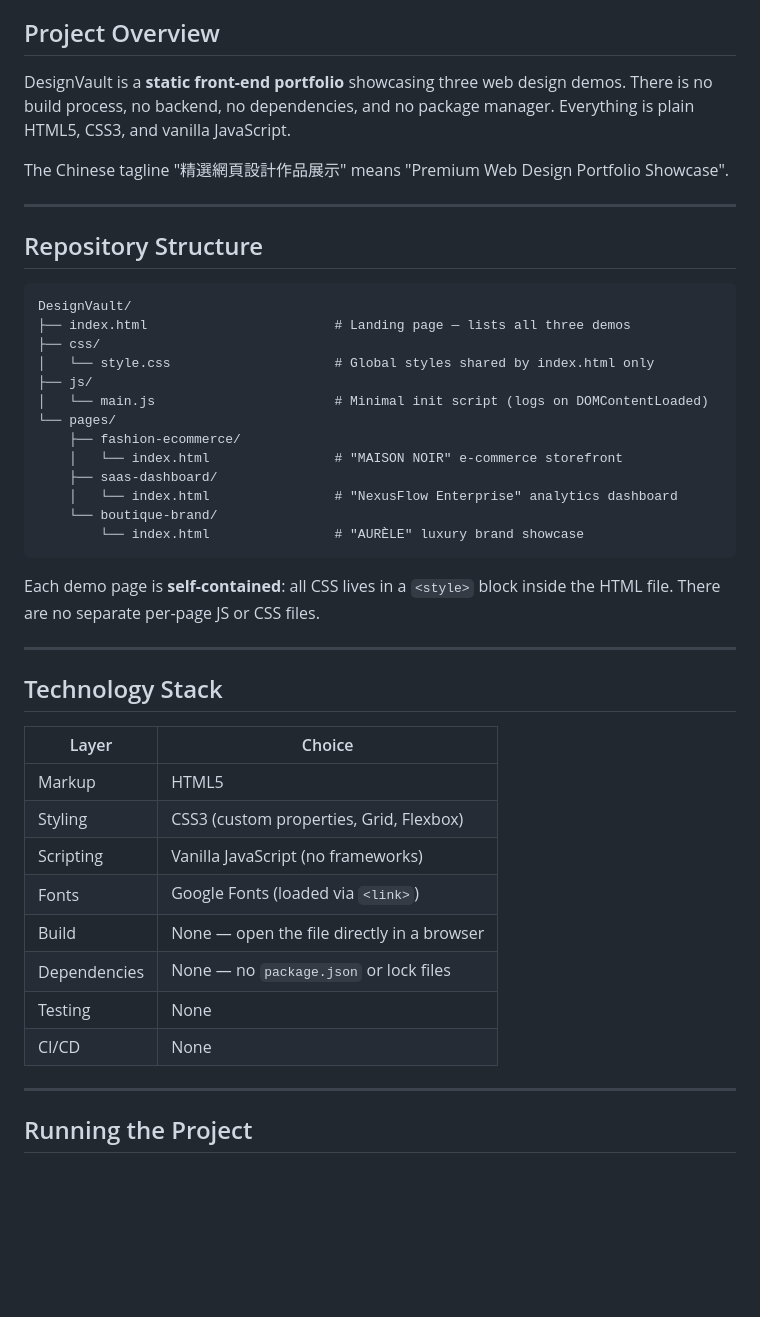
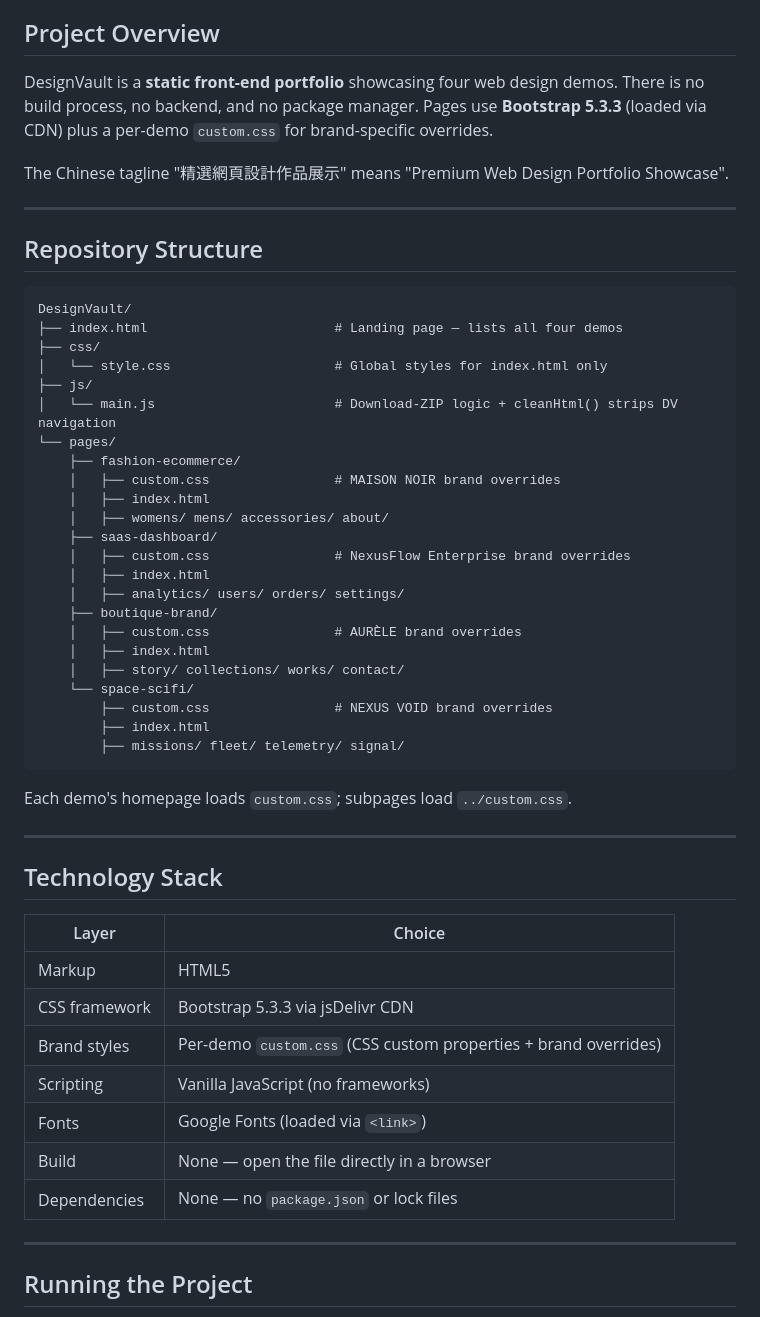
Before and after one commit to LinGaOscar/DesignVault, a Markdown page: CLAUDE.md, the part around one of its changes. GitHub-like rendering; blank space fills up the shorter version.

````diff
--- a/CLAUDE.md
+++ b/CLAUDE.md
@@ -4,7 +4,7 @@ This file provides guidance to Claude Code (claude.ai/code) when working with co
 
 ## Project Overview
 
-DesignVault is a **static front-end portfolio** showcasing three web design demos. There is no build process, no backend, no dependencies, and no package manager. Everything is plain HTML5, CSS3, and vanilla JavaScript.
+DesignVault is a **static front-end portfolio** showcasing four web design demos. There is no build process, no backend, and no package manager. Pages use **Bootstrap 5.3.3** (loaded via CDN) plus a per-demo `custom.css` for brand-specific overrides.
 
 The Chinese tagline "精選網頁設計作品展示" means "Premium Web Design Portfolio Showcase".
 
@@ -14,21 +14,31 @@ The Chinese tagline "精選網頁設計作品展示" means "Premium Web Design P
 
 ```
 DesignVault/
-├── index.html                        # Landing page — lists all three demos
+├── index.html                        # Landing page — lists all four demos
 ├── css/
-│   └── style.css                     # Global styles shared by index.html only
+│   └── style.css                     # Global styles for index.html only
 ├── js/
-│   └── main.js                       # Minimal init script (logs on DOMContentLoaded)
+│   └── main.js                       # Download-ZIP logic + cleanHtml() strips DV navigation
 └── pages/
     ├── fashion-ecommerce/
-    │   └── index.html                # "MAISON NOIR" e-commerce storefront
+    │   ├── custom.css                # MAISON NOIR brand overrides
+    │   ├── index.html
+    │   ├── womens/ mens/ accessories/ about/
     ├── saas-dashboard/
-    │   └── index.html                # "NexusFlow Enterprise" analytics dashboard
-    └── boutique-brand/
-        └── index.html                # "AURÈLE" luxury brand showcase
+    │   ├── custom.css                # NexusFlow Enterprise brand overrides
+    │   ├── index.html
+    │   ├── analytics/ users/ orders/ settings/
+    ├── boutique-brand/
+    │   ├── custom.css                # AURÈLE brand overrides
+    │   ├── index.html
+    │   ├── story/ collections/ works/ contact/
+    └── space-scifi/
+        ├── custom.css                # NEXUS VOID brand overrides
+        ├── index.html
+        ├── missions/ fleet/ telemetry/ signal/
 ```
 
-Each demo page is **self-contained**: all CSS lives in a `<style>` block inside the HTML file. There are no separate per-page JS or CSS files.
+Each demo's homepage loads `custom.css`; subpages load `../custom.css`.
 
 ---
 
@@ -37,13 +47,12 @@ Each demo page is **self-contained**: all CSS lives in a `<style>` block inside
 | Layer | Choice |
 |---|---|
 | Markup | HTML5 |
-| Styling | CSS3 (custom properties, Grid, Flexbox) |
+| CSS framework | Bootstrap 5.3.3 via jsDelivr CDN |
+| Brand styles | Per-demo `custom.css` (CSS custom properties + brand overrides) |
 | Scripting | Vanilla JavaScript (no frameworks) |
 | Fonts | Google Fonts (loaded via `<link>`) |
 | Build | None — open the file directly in a browser |
 | Dependencies | None — no `package.json` or lock files |
-| Testing | None |
-| CI/CD | None |
 
 ---
 
````
Also changed, not shown: other parts of CLAUDE.md (+92 -52 lines).
